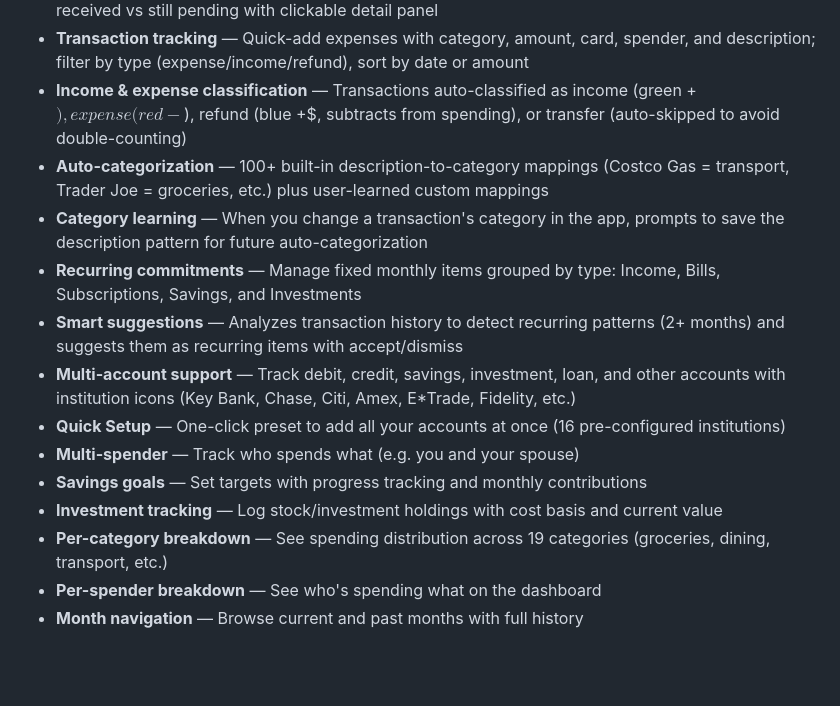
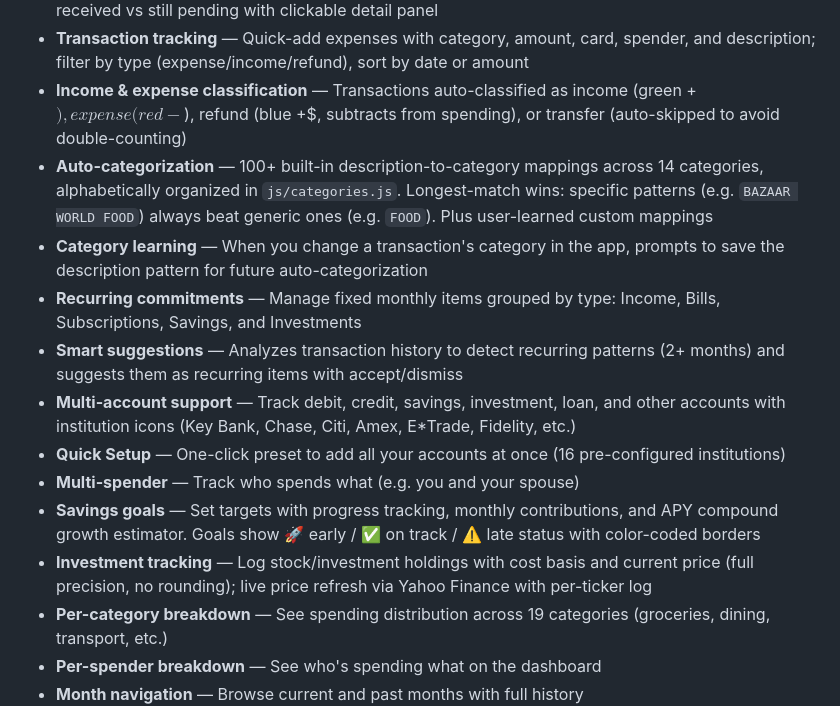
Before and after one commit to domrany64/wallet-watch, a Markdown page: README.md, the part around the change. GitHub-like rendering; blank space fills up the shorter version.

Commit message:
Update README and DESIGN docs for recent changes

```diff
--- a/README.md
+++ b/README.md
@@ -11,15 +11,15 @@ A family budget and expense tracker that gives you a clear, real-time view of wh
 - **Dynamic income tracking** — Income calculated from recurring income items; shows how much received vs still pending with clickable detail panel
 - **Transaction tracking** — Quick-add expenses with category, amount, card, spender, and description; filter by type (expense/income/refund), sort by date or amount
 - **Income & expense classification** — Transactions auto-classified as income (green +$), expense (red -$), refund (blue +$, subtracts from spending), or transfer (auto-skipped to avoid double-counting)
-- **Auto-categorization** — 100+ built-in description-to-category mappings (Costco Gas = transport, Trader Joe = groceries, etc.) plus user-learned custom mappings
+- **Auto-categorization** — 100+ built-in description-to-category mappings across 14 categories, alphabetically organized in `js/categories.js`. Longest-match wins: specific patterns (e.g. `BAZAAR WORLD FOOD`) always beat generic ones (e.g. `FOOD`). Plus user-learned custom mappings
 - **Category learning** — When you change a transaction's category in the app, prompts to save the description pattern for future auto-categorization
 - **Recurring commitments** — Manage fixed monthly items grouped by type: Income, Bills, Subscriptions, Savings, and Investments
 - **Smart suggestions** — Analyzes transaction history to detect recurring patterns (2+ months) and suggests them as recurring items with accept/dismiss
 - **Multi-account support** — Track debit, credit, savings, investment, loan, and other accounts with institution icons (Key Bank, Chase, Citi, Amex, E*Trade, Fidelity, etc.)
 - **Quick Setup** — One-click preset to add all your accounts at once (16 pre-configured institutions)
 - **Multi-spender** — Track who spends what (e.g. you and your spouse)
-- **Savings goals** — Set targets with progress tracking and monthly contributions
-- **Investment tracking** — Log stock/investment holdings with cost basis and current value
+- **Savings goals** — Set targets with progress tracking, monthly contributions, and APY compound growth estimator. Goals show 🚀 early / ✅ on track / ⚠️ late status with color-coded borders
+- **Investment tracking** — Log stock/investment holdings with cost basis and current price (full precision, no rounding); live price refresh via Yahoo Finance with per-ticker log
 - **Per-category breakdown** — See spending distribution across 19 categories (groceries, dining, transport, etc.)
 - **Per-spender breakdown** — See who's spending what on the dashboard
 - **Month navigation** — Browse current and past months with full history
```
Also changed, not shown: DESIGN.md (+12 -5 lines).
